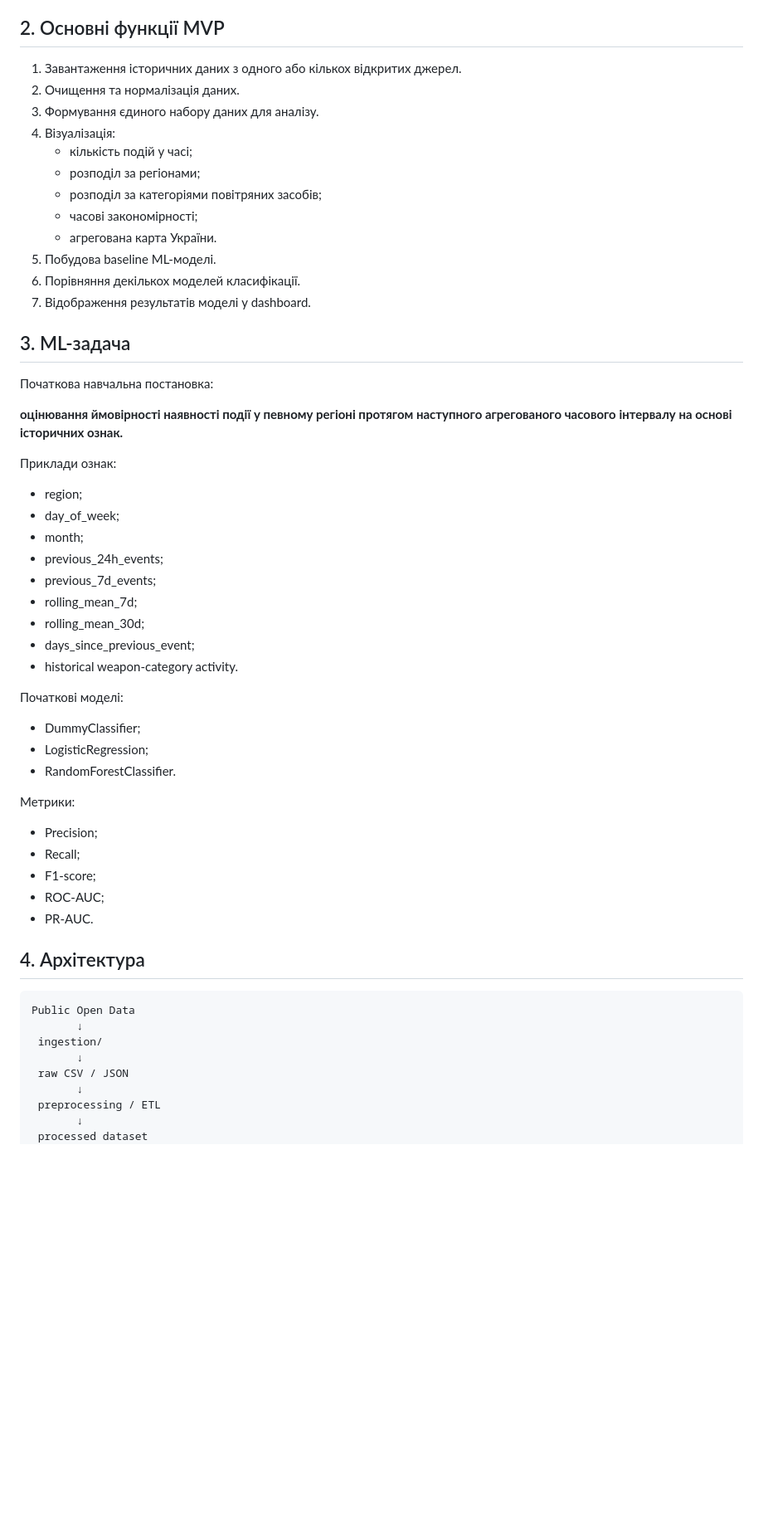
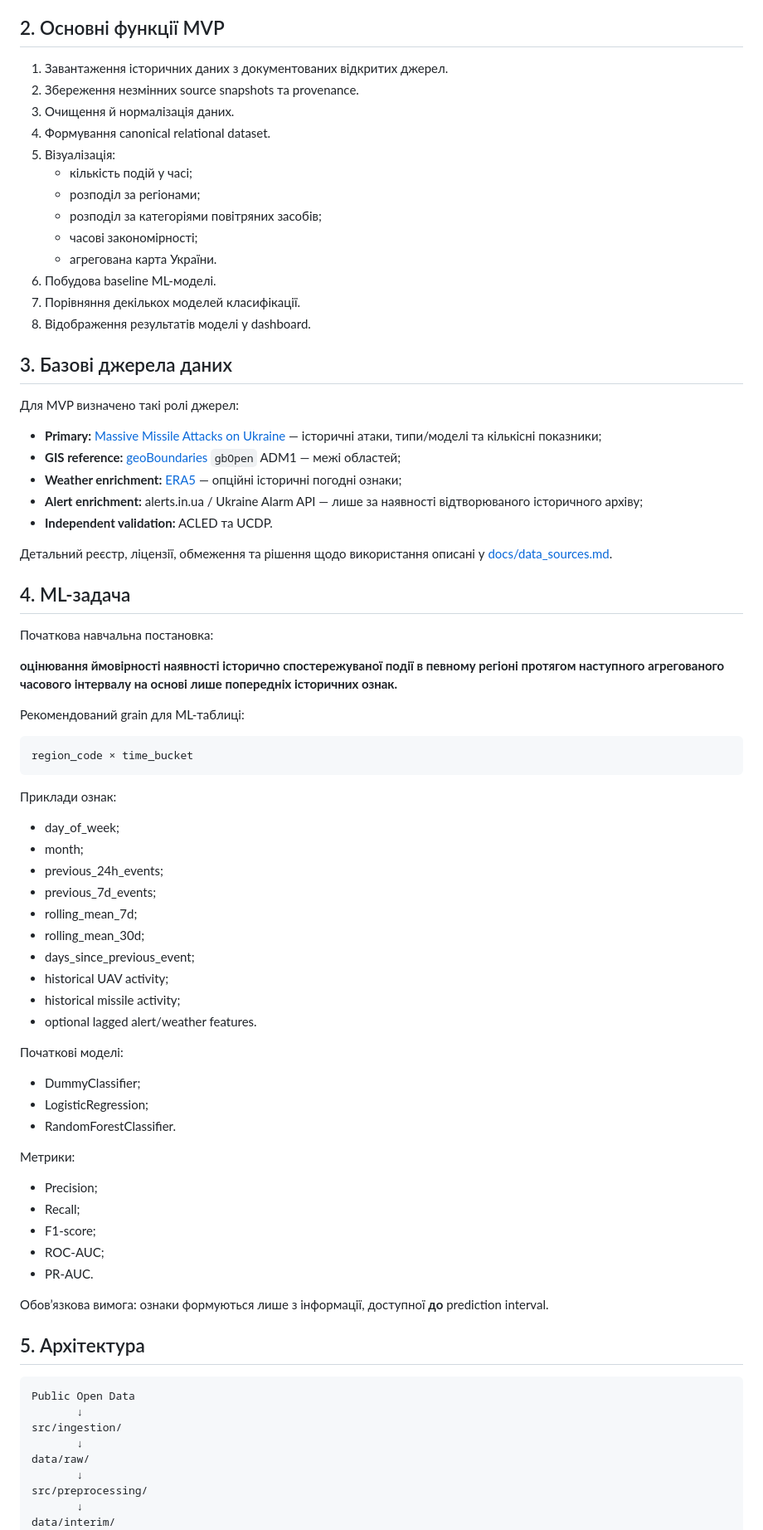
Before and after one commit to RomanMykolaichuk/Course_AI-2026_2_14, a Markdown page: README.md, the part around one of its changes. Shown at 83% size. GitHub-like rendering; blank space fills up the shorter version.

````diff
--- a/README.md
+++ b/README.md
@@ -16,28 +16,46 @@ Open Data → ETL → Storage → Analytics → Machine Learning → API → Das
 
 ## 2. Основні функції MVP
 
-1. Завантаження історичних даних з одного або кількох відкритих джерел.
-2. Очищення та нормалізація даних.
-3. Формування єдиного набору даних для аналізу.
-4. Візуалізація:
+1. Завантаження історичних даних з документованих відкритих джерел.
+2. Збереження незмінних source snapshots та provenance.
+3. Очищення й нормалізація даних.
+4. Формування canonical relational dataset.
+5. Візуалізація:
    - кількість подій у часі;
    - розподіл за регіонами;
    - розподіл за категоріями повітряних засобів;
    - часові закономірності;
    - агрегована карта України.
-5. Побудова baseline ML-моделі.
-6. Порівняння декількох моделей класифікації.
-7. Відображення результатів моделі у dashboard.
+6. Побудова baseline ML-моделі.
+7. Порівняння декількох моделей класифікації.
+8. Відображення результатів моделі у dashboard.
 
-## 3. ML-задача
+## 3. Базові джерела даних
+
+Для MVP визначено такі ролі джерел:
+
+- **Primary:** [Massive Missile Attacks on Ukraine](https://www.kaggle.com/datasets/piterfm/massive-missile-attacks-on-ukraine) — історичні атаки, типи/моделі та кількісні показники;
+- **GIS reference:** [geoBoundaries](https://www.geoboundaries.org/api.html) `gbOpen` ADM1 — межі областей;
+- **Weather enrichment:** [ERA5](https://cds.climate.copernicus.eu/datasets/reanalysis-era5-single-levels) — опційні історичні погодні ознаки;
+- **Alert enrichment:** alerts.in.ua / Ukraine Alarm API — лише за наявності відтворюваного історичного архіву;
+- **Independent validation:** ACLED та UCDP.
+
+Детальний реєстр, ліцензії, обмеження та рішення щодо використання описані у [docs/data_sources.md](docs/data_sources.md).
+
+## 4. ML-задача
 
 Початкова навчальна постановка:
 
-**оцінювання ймовірності наявності події у певному регіоні протягом наступного агрегованого часового інтервалу на основі історичних ознак.**
+**оцінювання ймовірності наявності історично спостережуваної події в певному регіоні протягом наступного агрегованого часового інтервалу на основі лише попередніх історичних ознак.**
+
+Рекомендований grain для ML-таблиці:
+
+```text
+region_code × time_bucket
+```
 
 Приклади ознак:
 
-- region;
 - day_of_week;
 - month;
 - previous_24h_events;
@@ -45,7 +63,9 @@ Open Data → ETL → Storage → Analytics → Machine Learning → API → Das
 - rolling_mean_7d;
 - rolling_mean_30d;
 - days_since_previous_event;
-- historical weapon-category activity.
+- historical UAV activity;
+- historical missile activity;
+- optional lagged alert/weather features.
 
 Початкові моделі:
 
@@ -61,16 +81,18 @@ Open Data → ETL → Storage → Analytics → Machine Learning → API → Das
 - ROC-AUC;
 - PR-AUC.
 
-## 4. Архітектура
+Обов’язкова вимога: ознаки формуються лише з інформації, доступної **до** prediction interval.
+
+## 5. Архітектура
 
 ```text
 Public Open Data
        ↓
- ingestion/
+src/ingestion/
        ↓
- raw CSV / JSON
+data/raw/
        ↓
- preprocessing / ETL
+src/preprocessing/
        ↓
- processed dataset
+data/interim/
        ↓
````
Also changed, not shown: other parts of README.md (+78 -33 lines).
